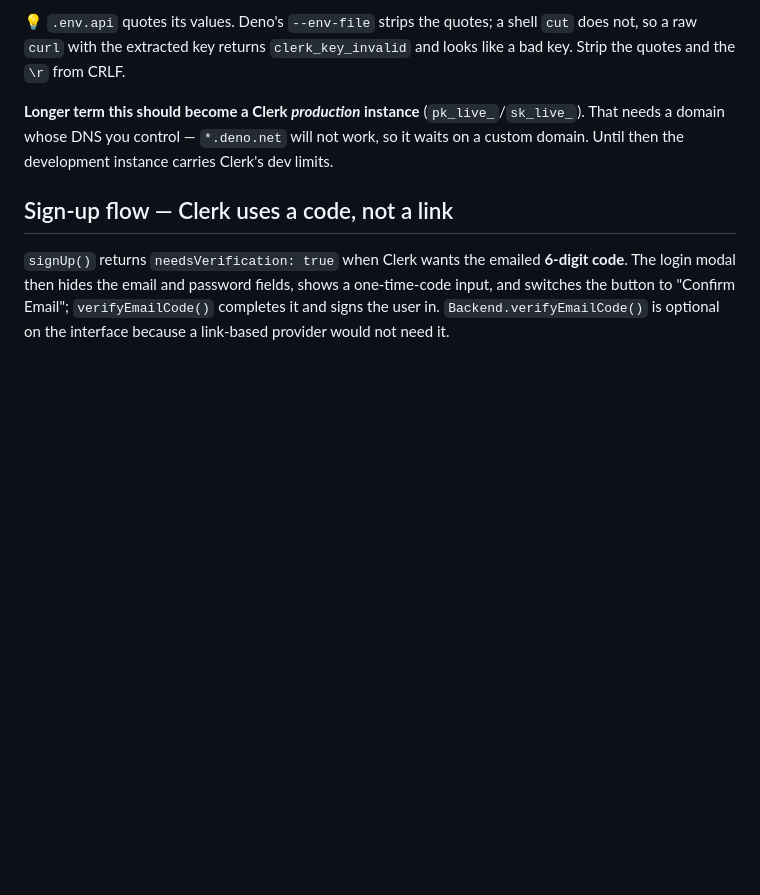
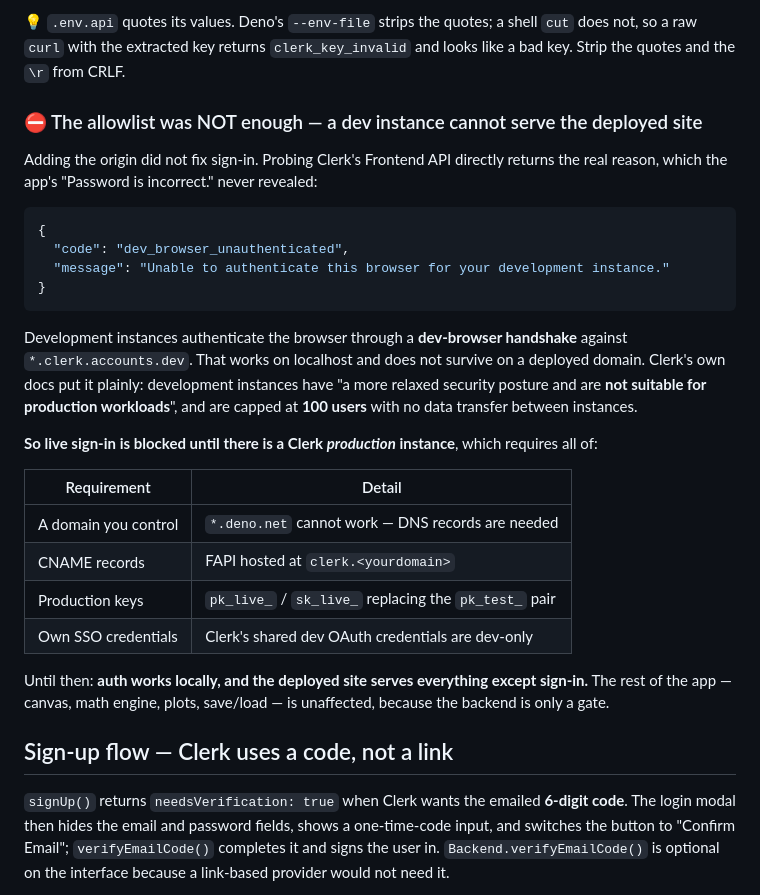
Before and after one commit to jrmarcum/LeptonPad, a Markdown page: cmem/auth-and-licensing.md, the part around the change. GitHub-like rendering; blank space fills up the shorter version.

Commit message:
docs: a Clerk dev instance cannot serve the deployed site
Adding the production origin to allowed_origins did not fix live sign-in.
Probing Clerk's Frontend API directly returns dev_browser_unauthenticated —
development instances authenticate the browser through a handshake against
clerk.accounts.dev that works on localhost and not on a deployed domain. The
app only ever saw "Password is incorrect", which named the credential and said
nothing about the cause.

Clerk's docs: development instances have a relaxed security posture, are not
suitable for production workloads, and are capped at 100 users. Live sign-in
needs a production instance, which needs CNAME records on a domain we control —
so it waits on a custom domain, not on any code change.

Recorded as the top roadmap item. Everything else already works live; the
backend is only a gate.

Co-Authored-By: Claude Opus 5 <noreply@anthropic.com>

````diff
--- a/cmem/auth-and-licensing.md
+++ b/cmem/auth-and-licensing.md
@@ -121,9 +121,35 @@ there with a misleading error.**
 raw `curl` with the extracted key returns `clerk_key_invalid` and looks like a bad key. Strip the
 quotes and the `\r` from CRLF.
 
-**Longer term this should become a Clerk _production_ instance** (`pk_live_`/`sk_live_`). That needs a
-domain whose DNS you control — `*.deno.net` will not work, so it waits on a custom domain. Until
-then the development instance carries Clerk's dev limits.
+### ⛔ The allowlist was NOT enough — a dev instance cannot serve the deployed site
+
+Adding the origin did not fix sign-in. Probing Clerk's Frontend API directly returns the real reason,
+which the app's "Password is incorrect." never revealed:
+
+```json
+{
+  "code": "dev_browser_unauthenticated",
+  "message": "Unable to authenticate this browser for your development instance."
+}
+```
+
+Development instances authenticate the browser through a **dev-browser handshake** against
+`*.clerk.accounts.dev`. That works on localhost and does not survive on a deployed domain. Clerk's own
+docs put it plainly: development instances have "a more relaxed security posture and are **not
+suitable for production workloads**", and are capped at **100 users** with no data transfer between
+instances.
+
+**So live sign-in is blocked until there is a Clerk _production_ instance**, which requires all of:
+
+| Requirement          | Detail                                                |
+| -------------------- | ----------------------------------------------------- |
+| A domain you control | `*.deno.net` cannot work — DNS records are needed     |
+| CNAME records        | FAPI hosted at `clerk.<yourdomain>`                   |
+| Production keys      | `pk_live_` / `sk_live_` replacing the `pk_test_` pair |
+| Own SSO credentials  | Clerk's shared dev OAuth credentials are dev-only     |
+
+Until then: **auth works locally, and the deployed site serves everything except sign-in.** The rest of
+the app — canvas, math engine, plots, save/load — is unaffected, because the backend is only a gate.
 
 ## Sign-up flow — Clerk uses a code, not a link
 
````
Also changed, not shown: cmem/roadmap.md (+8 -5 lines).
